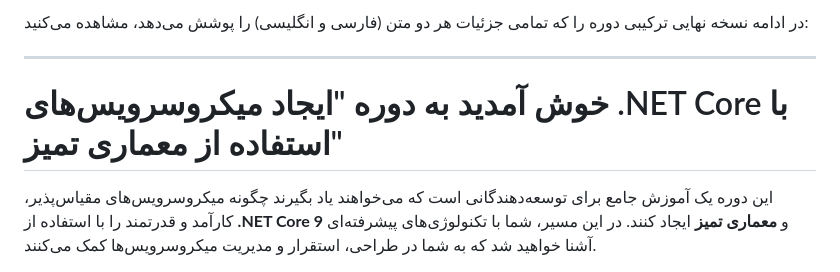
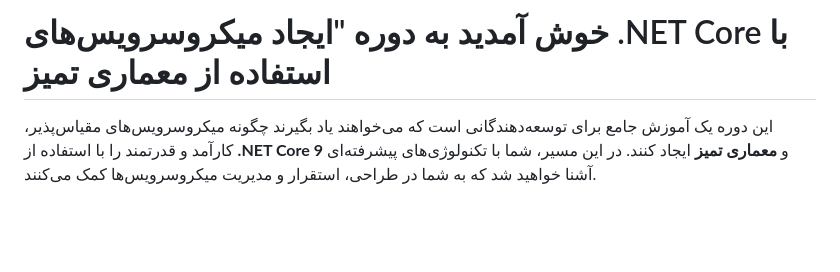
Before and after one commit to aliChavoshi/Ecommerce-Microservice, a Markdown page: README.md, the part around the change. GitHub-like rendering; blank space fills up the shorter version.

```diff
--- a/README.md
+++ b/README.md
@@ -1,8 +1,4 @@
-در ادامه نسخه نهایی ترکیبی دوره را که تمامی جزئیات هر دو متن (فارسی و انگلیسی) را پوشش می‌دهد، مشاهده می‌کنید:
-
----
-
-# خوش آمدید به دوره "ایجاد میکروسرویس‌های .NET Core با استفاده از معماری تمیز"
+# خوش آمدید به دوره "ایجاد میکروسرویس‌های .NET Core با استفاده از معماری تمیز
 
 این دوره یک آموزش جامع برای توسعه‌دهندگانی است که می‌خواهند یاد بگیرند چگونه میکروسرویس‌های مقیاس‌پذیر، کارآمد و قدرتمند را با استفاده از **.NET Core 9** و **معماری تمیز** ایجاد کنند. در این مسیر، شما با تکنولوژی‌های پیشرفته‌ای آشنا خواهید شد که به شما در طراحی، استقرار و مدیریت میکروسرویس‌ها کمک می‌کنند.
 
```
